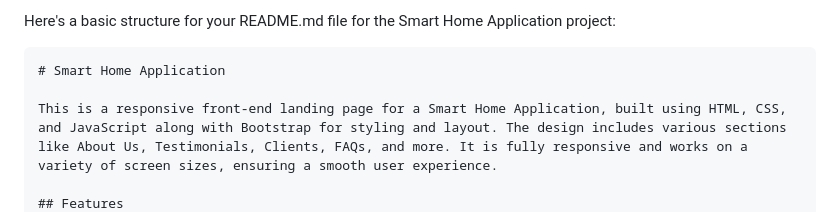
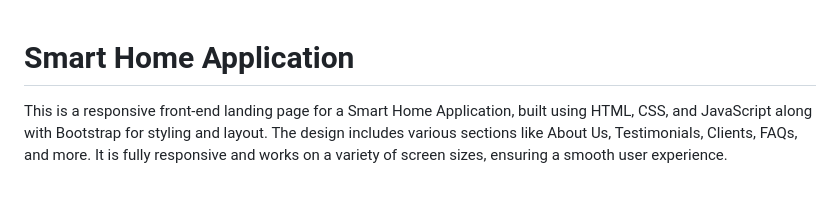
Before and after one commit to AttaMishwani/Figma-Project, a Markdown page: README.md, the part around the change. Drawn GitHub-style.

`````diff
--- a/README.md
+++ b/README.md
@@ -1,6 +1,3 @@
-Here's a basic structure for your README.md file for the Smart Home Application project:
-
-````md
 # Smart Home Application
 
 This is a responsive front-end landing page for a Smart Home Application, built using HTML, CSS, and JavaScript along with Bootstrap for styling and layout. The design includes various sections like About Us, Testimonials, Clients, FAQs, and more. It is fully responsive and works on a variety of screen sizes, ensuring a smooth user experience.
`````
